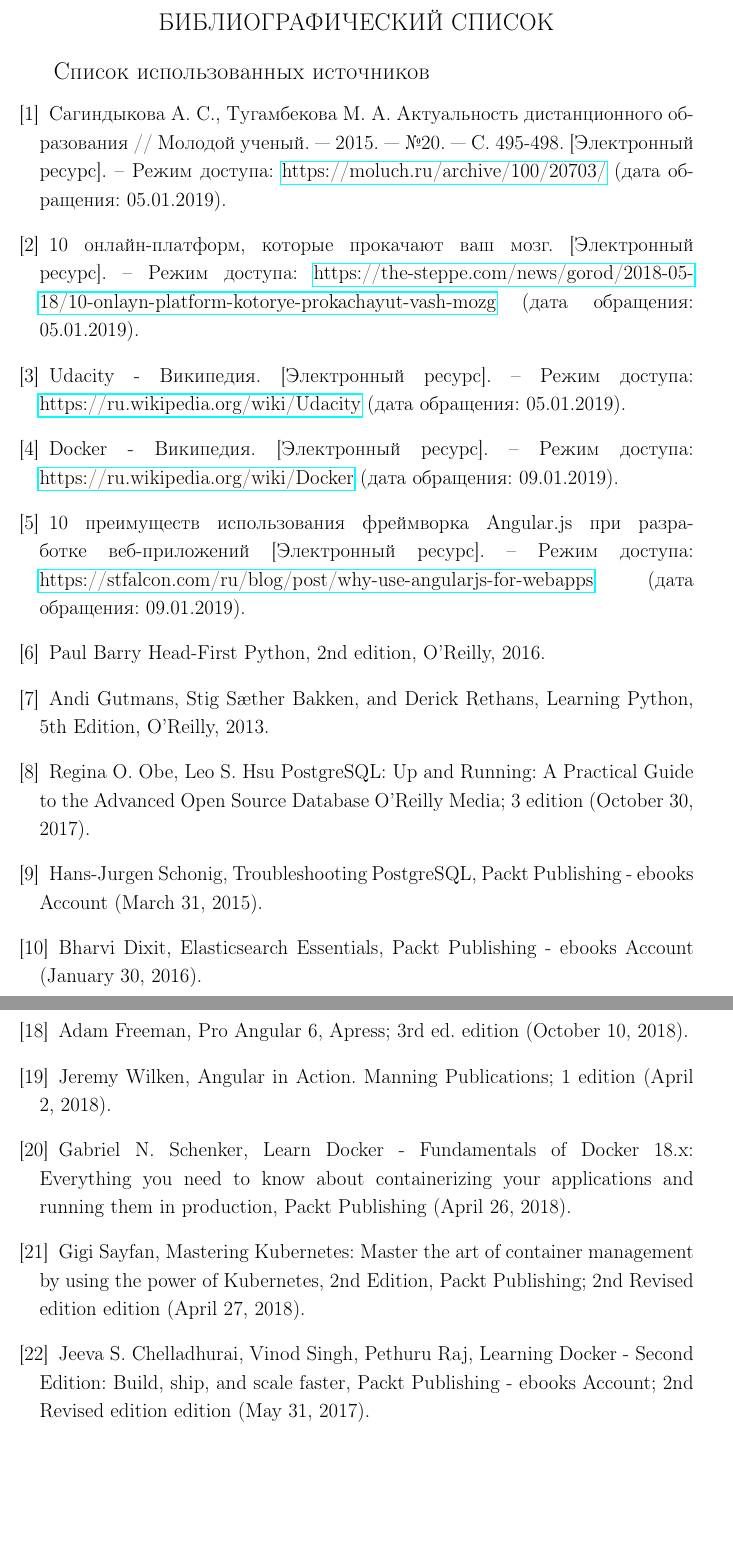
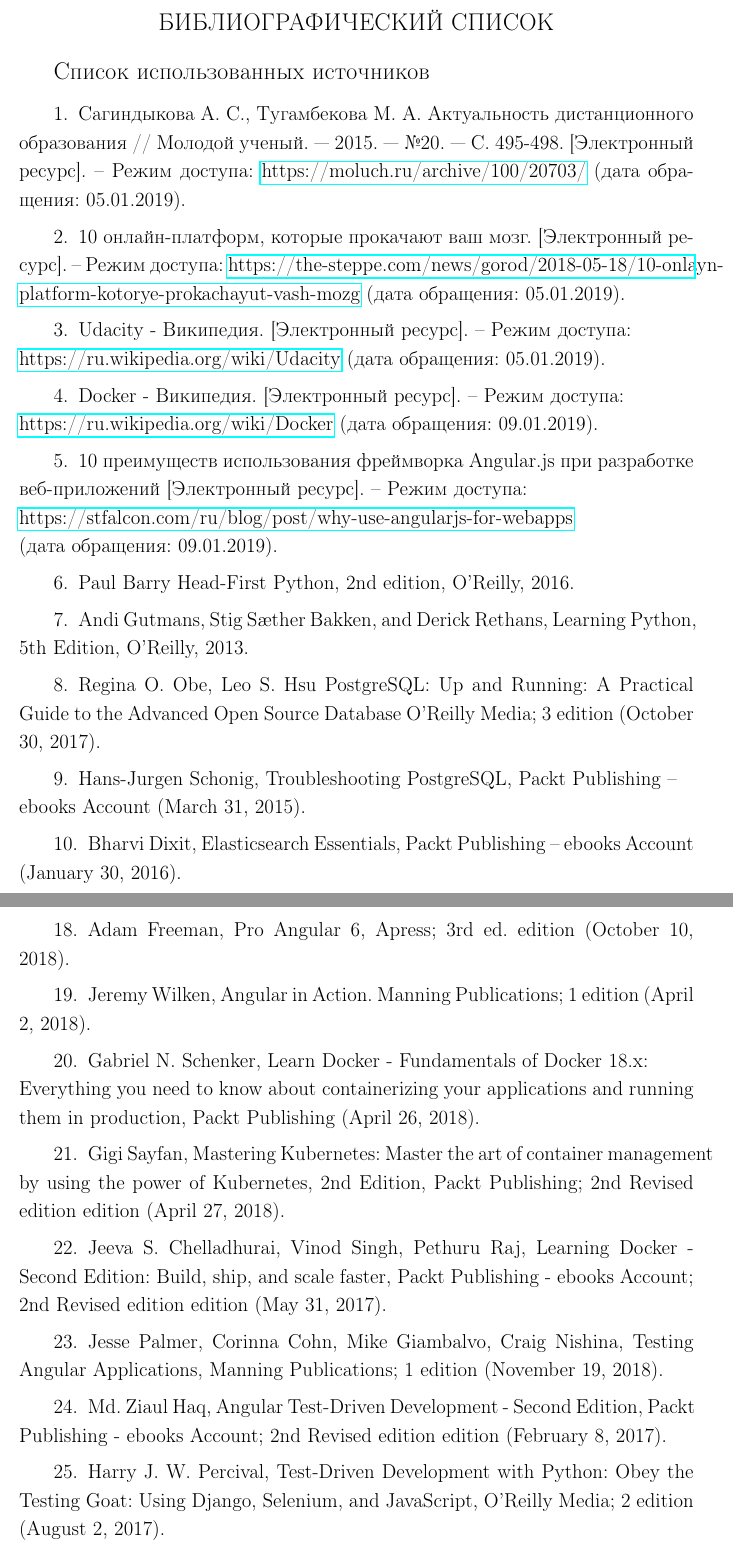
Before and after one commit to tanas/dissertation-report, a LaTeX document (src/main.tex, which reads src/bibliography.tex): two parts of pages 48 and 49 of 53, joined at a grey line, cut so that both start at the same text, the shorter picture padded with empty space. Compiled offline with pdfLaTeX; a LaTeX package or settings file that is missing is left out.

Commit message:
Update bib

```diff
--- a/src/bibliography.tex
+++ b/src/bibliography.tex
@@ -9,62 +9,61 @@
 \renewcommand{\section}[2]{}
 \subsection*{Список использованных источников}
 
-\begin{thebibliography}{}
+\begin{enumerate}[wide,topsep=0pt]
+\itemsep0em
 
-\bibitem{moluch}
+\item
 Сагиндыкова А. С., Тугамбекова М. А.
 Актуальность дистанционного образования // Молодой ученый. — 2015. — №20. — С. 495-498.
 [Электронный ресурс]. – Режим доступа:
 \href{https://moluch.ru/archive/100/20703/}{https://moluch.ru/archive/100/20703/}
 (дата обращения: 05.01.2019).
 
-\bibitem{the-steppe}
+\item
 10 онлайн-платформ, которые прокачают ваш мозг.
 [Электронный ресурс]. – Режим доступа:
 \href{https://the-steppe.com/news/gorod/2018-05-18/10-onlayn-platform-kotorye-prokachayut-vash-mozg}{https://the-steppe.com/news/gorod/2018-05-18/10-onlayn-platform-kotorye-prokachayut-vash-mozg}
 (дата обращения: 05.01.2019).
 
-\bibitem{udacity}
-  Udacity - Википедия. [Электронный ресурс]. – Режим доступа:
+\item
+Udacity - Википедия. [Электронный ресурс]. – Режим доступа:\\
 \href{https://ru.wikipedia.org/wiki/Udacity}{https://ru.wikipedia.org/wiki/Udacity}
 (дата обращения: 05.01.2019).
 
-\bibitem{docker}
-  Docker - Википедия. [Электронный ресурс]. – Режим доступа:
+\item
+Docker - Википедия. [Электронный ресурс]. – Режим доступа: \\
 \href{https://ru.wikipedia.org/wiki/Docker}{https://ru.wikipedia.org/wiki/Docker}
 (дата обращения: 09.01.2019).
 
-\bibitem{angular}
-  10 преимуществ использования фреймворка Angular.js при разработке веб-приложений [Электронный ресурс]. – Режим доступа:
-  \href{https://stfalcon.com/ru/blog/post/why-use-angularjs-for-webapps}{https://stfalcon.com/ru/blog/post/why-use-angularjs-for-webapps}
+\item
+10 преимуществ использования фреймворка Angular.js при разработке веб-приложений [Электронный ресурс]. – Режим доступа:\\
+\href{https://stfalcon.com/ru/blog/post/why-use-angularjs-for-webapps}{https://stfalcon.com/ru/blog/post/why-use-angularjs-for-webapps}\\
 (дата обращения: 09.01.2019).
 
-
-
-\bibitem{}
+\item
 Paul Barry
-  \emph Head-First Python, 2nd edition,
+Head-First Python, 2nd edition,
 O’Reilly,
 2016.
 
-\bibitem{}
+\item
 Andi Gutmans, Stig Sæther Bakken, and Derick Rethans,
-  \emph Learning Python, 5th Edition,
+Learning Python, 5th Edition,
 O’Reilly,
 2013.
 
-\bibitem{}
+\item
 Regina O. Obe, Leo S. Hsu
-  \emph PostgreSQL: Up and Running: A Practical Guide to the Advanced Open Source Database
+PostgreSQL: Up and Running: A Practical Guide to the Advanced Open Source Database
 O'Reilly Media; 3 edition (October 30, 2017).
 
-\bibitem{}
+\item
 Hans-Jurgen Schonig,
 Troubleshooting PostgreSQL,
-  Packt Publishing - ebooks Account (March 31, 2015).
+Packt Publishing – \\ebooks Account (March 31, 2015).
 
-\bibitem{}
+\item
 Bharvi Dixit,
 Elasticsearch Essentials,
-  Packt Publishing - ebooks Account (January 30, 2016).
+Packt Publishing – ebooks Account (January 30, 2016).
 
@@ -104,32 +102,48 @@
 TypeScript 2.x for Angular Developers: Harness the capabilities of TypeScript to build cutting-edge web apps with Angular,
 Packt Publishing - ebooks Account (December 7, 2017).
 
-\bibitem{devisilov09}
+\item
 Adam Freeman,
 Pro Angular 6,
 Apress; 3rd ed. edition (October 10, 2018).
 
-\bibitem{belov09}
+\item
 Jeremy Wilken,
 Angular in Action.
 Manning Publications; 1 edition (April 2, 2018).
 
-\bibitem{decree432}
+\item
 Gabriel N. Schenker,
-  Learn Docker - Fundamentals of Docker 18.x: Everything you need to know about containerizing your applications and running them in production,
+Learn Docker - Fundamentals of Docker 18.x:\\ Everything you need to know about containerizing your applications and running them in production,
 Packt Publishing (April 26, 2018).
 
-\bibitem{palitsyn06}
+\item
 Gigi Sayfan,
 Mastering Kubernetes: Master the art of container management by using the power of Kubernetes, 2nd Edition,
 Packt Publishing; 2nd Revised edition edition (April 27, 2018).
 
-\bibitem{palitsyn06}
+\item
 Jeeva S. Chelladhurai, Vinod Singh, Pethuru Raj,
 Learning Docker - Second Edition: Build, ship, and scale faster,
 Packt Publishing - ebooks Account; 2nd Revised edition edition (May 31, 2017).
 
-\end{thebibliography}
+\item
+Jesse Palmer, Corinna Cohn, Mike Giambalvo, Craig Nishina,
+Testing Angular Applications,
+Manning Publications; 1 edition (November 19, 2018).
+
+\item
+Md. Ziaul Haq,
+Angular Test-Driven Development - Second Edition,
+Packt Publishing - ebooks Account; 2nd Revised edition edition (February 8, 2017).
+
+\item
+Harry J. W. Percival,
+Test-Driven Development with Python: Obey the Testing Goat: Using Django, Selenium, and JavaScript,
+O'Reilly Media; 2 edition (August 2, 2017).
+
+\end{enumerate}
+
 
 \newpage
 
```
Also changed, not shown: src/bibliography.tex (15 more changed lines). Lines whose indentation alone changed are shown as unchanged.
